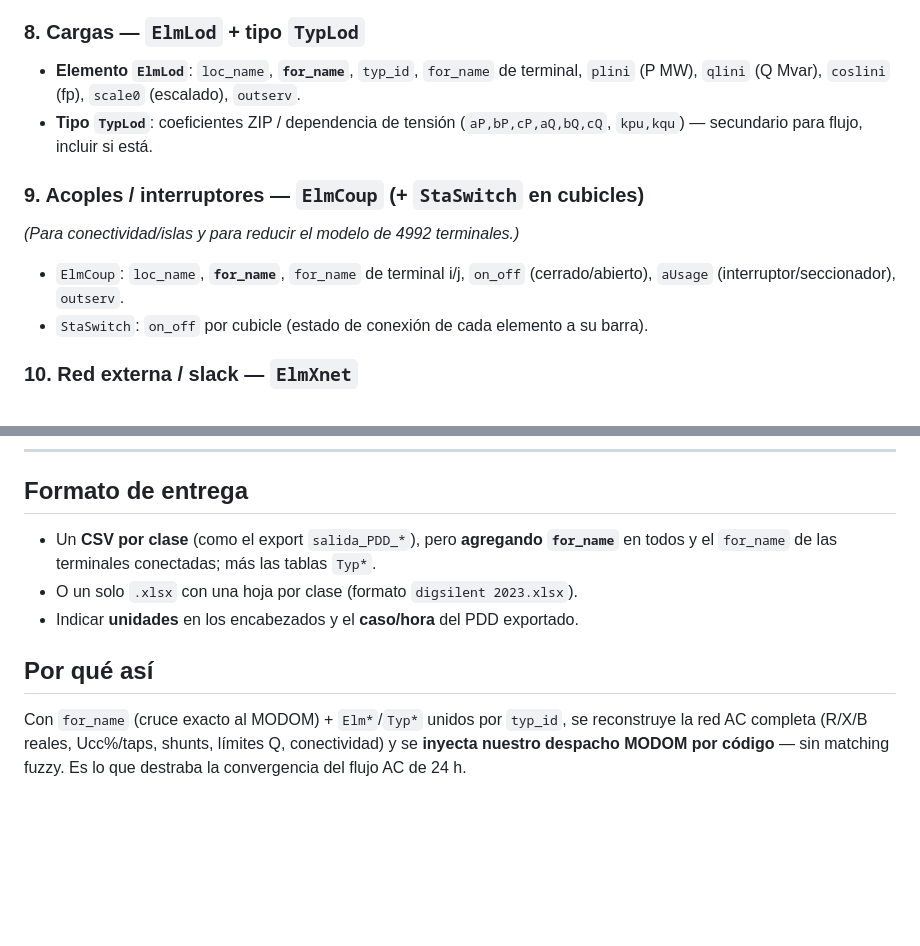
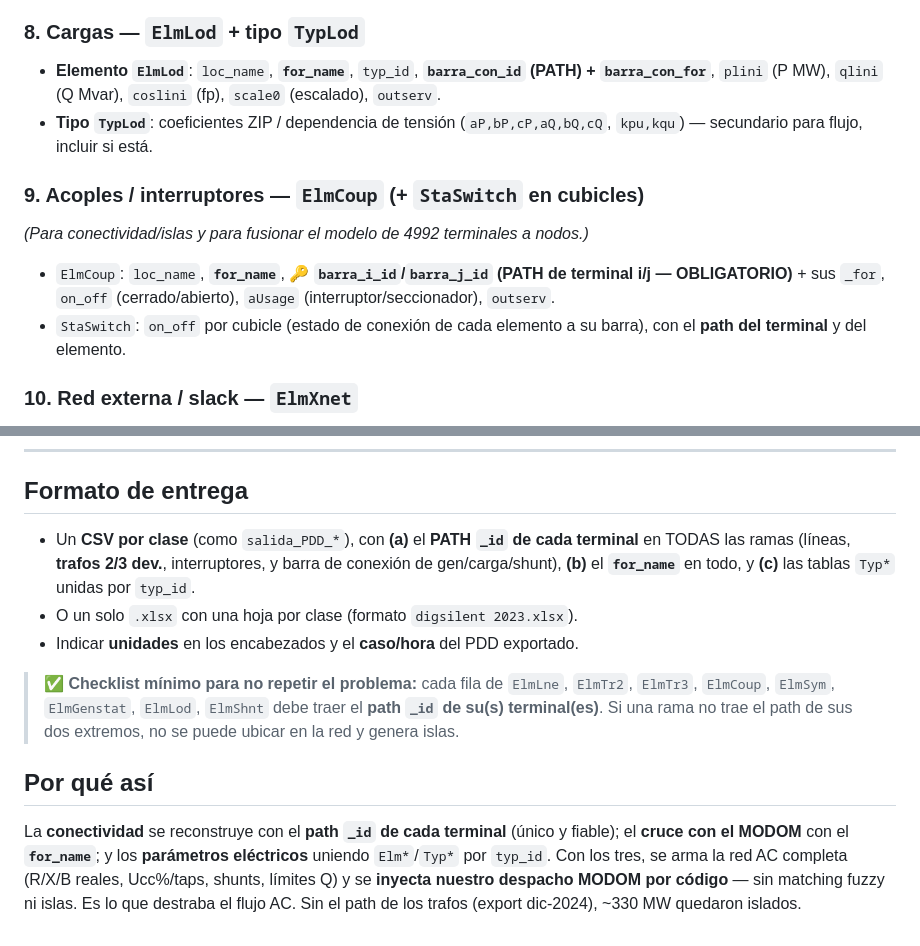
Before and after one commit to FCornielle/modom-pypsa, a Markdown page: docs/digsilent_export_spec.md, 2 parts joined by grey strips. GitHub-like rendering; blank space fills up the shorter version.

```diff
--- a/docs/digsilent_export_spec.md
+++ b/docs/digsilent_export_spec.md
@@ -78,16 +92,18 @@ corresponden los valores operativos.
   `c_pctrl`/`usetp` (si controla tensión).
 
 ### 8. Cargas — `ElmLod` + tipo `TypLod`
-- **Elemento `ElmLod`**: `loc_name`, **`for_name`**, `typ_id`, `for_name` de terminal,
+- **Elemento `ElmLod`**: `loc_name`, **`for_name`**, `typ_id`, **`barra_con_id` (PATH) + `barra_con_for`**,
   `plini` (P MW), `qlini` (Q Mvar), `coslini` (fp), `scale0` (escalado), `outserv`.
 - **Tipo `TypLod`**: coeficientes ZIP / dependencia de tensión (`aP,bP,cP,aQ,bQ,cQ`,
   `kpu,kqu`) — secundario para flujo, incluir si está.
 
 ### 9. Acoples / interruptores — `ElmCoup` (+ `StaSwitch` en cubicles)
-*(Para conectividad/islas y para reducir el modelo de 4992 terminales.)*
-- `ElmCoup`: `loc_name`, **`for_name`**, `for_name` de terminal i/j, `on_off`
-  (cerrado/abierto), `aUsage` (interruptor/seccionador), `outserv`.
-- `StaSwitch`: `on_off` por cubicle (estado de conexión de cada elemento a su barra).
+*(Para conectividad/islas y para fusionar el modelo de 4992 terminales a nodos.)*
+- `ElmCoup`: `loc_name`, **`for_name`**,
+  **🔑 `barra_i_id`/`barra_j_id` (PATH de terminal i/j — OBLIGATORIO)** + sus `_for`,
+  `on_off` (cerrado/abierto), `aUsage` (interruptor/seccionador), `outserv`.
+- `StaSwitch`: `on_off` por cubicle (estado de conexión de cada elemento a su barra),
+  con el **path del terminal** y del elemento.
 
 ### 10. Red externa / slack — `ElmXnet`
 - `loc_name`, **`for_name`**, `for_name` de terminal, `bustp` (SL/PV/PQ),
@@ -104,13 +120,22 @@ corresponden los valores operativos.
 ---
 
 ## Formato de entrega
-- Un **CSV por clase** (como el export `salida_PDD_*`), pero **agregando `for_name`**
-  en todos y el `for_name` de las terminales conectadas; más las tablas `Typ*`.
+- Un **CSV por clase** (como `salida_PDD_*`), con **(a)** el **PATH `_id` de cada
+  terminal** en TODAS las ramas (líneas, **trafos 2/3 dev.**, interruptores, y barra
+  de conexión de gen/carga/shunt), **(b)** el **`for_name`** en todo, y **(c)** las
+  tablas `Typ*` unidas por `typ_id`.
 - O un solo `.xlsx` con una hoja por clase (formato `digsilent 2023.xlsx`).
 - Indicar **unidades** en los encabezados y el **caso/hora** del PDD exportado.
 
+> ✅ **Checklist mínimo para no repetir el problema:** cada fila de `ElmLne`,
+> `ElmTr2`, `ElmTr3`, `ElmCoup`, `ElmSym`, `ElmGenstat`, `ElmLod`, `ElmShnt` debe
+> traer el **path `_id` de su(s) terminal(es)**. Si una rama no trae el path de sus
+> dos extremos, no se puede ubicar en la red y genera islas.
+
 ## Por qué así
-Con `for_name` (cruce exacto al MODOM) + `Elm*`/`Typ*` unidos por `typ_id`, se
-reconstruye la red AC completa (R/X/B reales, Ucc%/taps, shunts, límites Q,
-conectividad) y se **inyecta nuestro despacho MODOM por código** — sin matching
-fuzzy. Es lo que destraba la convergencia del flujo AC de 24 h.
+La **conectividad** se reconstruye con el **path `_id` de cada terminal** (único y
+fiable); el **cruce con el MODOM** con el **`for_name`**; y los **parámetros
+eléctricos** uniendo `Elm*`/`Typ*` por `typ_id`. Con los tres, se arma la red AC
+completa (R/X/B reales, Ucc%/taps, shunts, límites Q) y se **inyecta nuestro despacho
+MODOM por código** — sin matching fuzzy ni islas. Es lo que destraba el flujo AC.
+Sin el path de los trafos (export dic-2024), ~330 MW quedaron islados.
```
Also changed, not shown: other parts of docs/digsilent_export_spec.md (+39 -25 lines).
